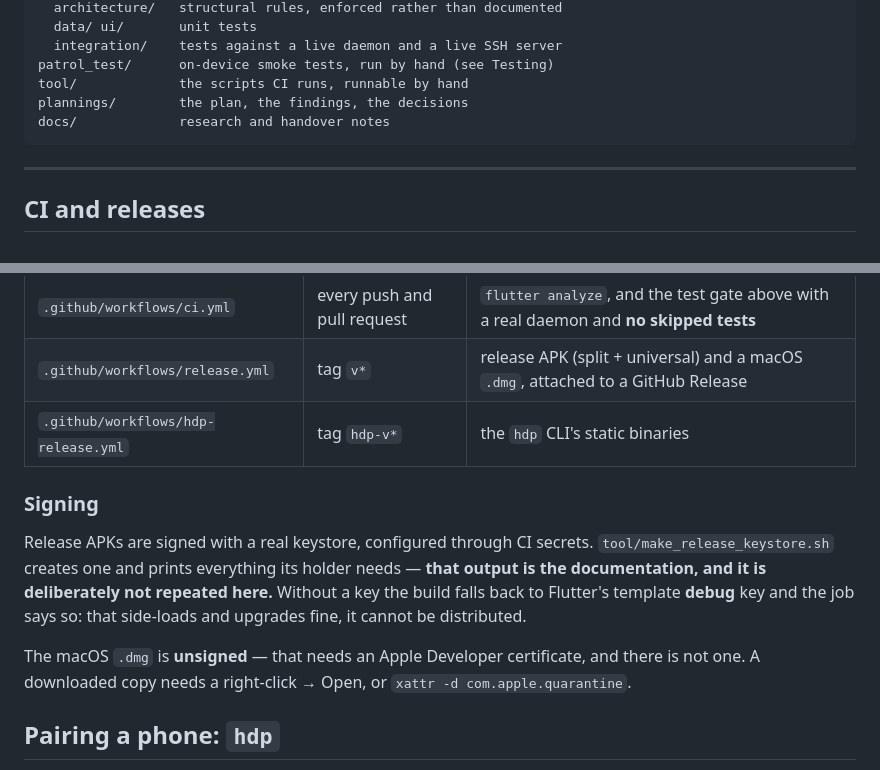
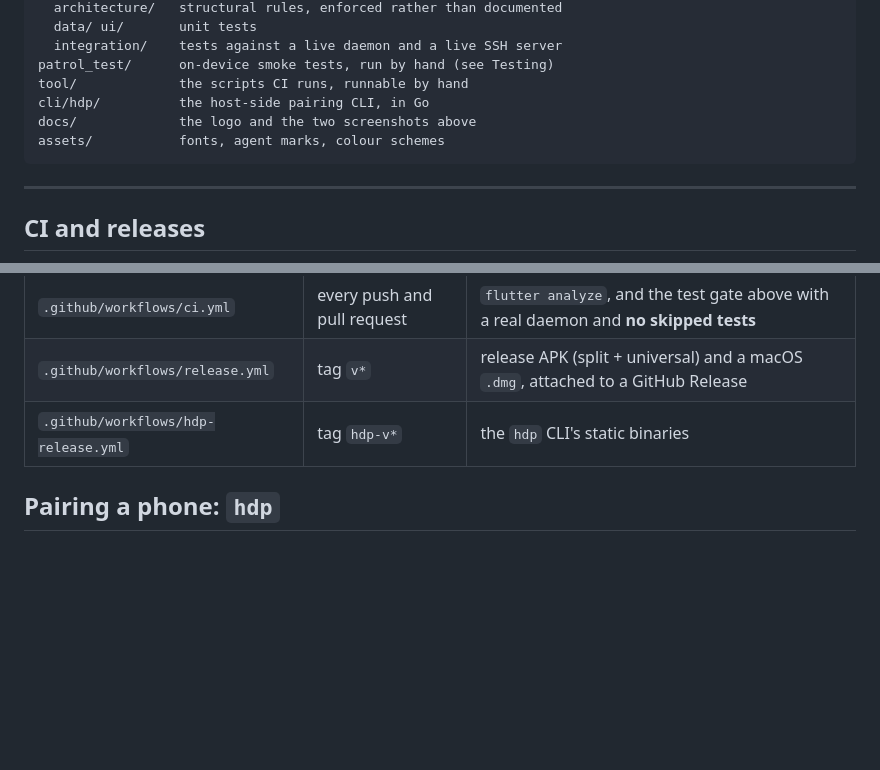
Before and after one commit to weekitmo/herdr-pocket, a Markdown page: README.md, 2 parts joined by grey strips. GitHub-like rendering; blank space fills up the shorter version.

Commit message:
readme: drop the signing section, and fix a layout that listed absent folders
Two things a reader would have tripped over.

The Signing section described how to configure a keystore: the secret names, the
path on disk, the backup warning. True, and not for this file — the README says
how to run it, build it, test it, install it and what it does. Whoever signs a
release is one person, and that procedure already prints itself:
`tool/make_release_keystore.sh` writes it out and leaves a copy beside the
keystore. It now lives in the workspace's `docs/ops/`, which is not published.

The Layout block listed `plannings/` and `docs/`, which are workspace folders —
they are not in this repository at all, so a reader looking for the plan would
have found nothing and concluded the README was stale. Replaced with what is
actually here, including `cli/hdp/` and `assets/`, which were missing.

````diff
--- a/README.md
+++ b/README.md
@@ -202,8 +202,9 @@ test/
   integration/    tests against a live daemon and a live SSH server
 patrol_test/      on-device smoke tests, run by hand (see Testing)
 tool/             the scripts CI runs, runnable by hand
-plannings/        the plan, the findings, the decisions
-docs/             research and handover notes
+cli/hdp/          the host-side pairing CLI, in Go
+docs/             the logo and the two screenshots above
+assets/           fonts, agent marks, colour schemes
 ```
 
 ---
@@ -215,18 +216,6 @@ docs/             research and handover notes
 | `.github/workflows/ci.yml` | every push and pull request | `flutter analyze`, and the test gate above with a real daemon and **no skipped tests** |
 | `.github/workflows/release.yml` | tag `v*` | release APK (split + universal) and a macOS `.dmg`, attached to a GitHub Release |
 | `.github/workflows/hdp-release.yml` | tag `hdp-v*` | the `hdp` CLI's static binaries |
-
-### Signing
-
-Release APKs are signed with a real keystore, configured through CI secrets.
-`tool/make_release_keystore.sh` creates one and prints everything its holder
-needs — **that output is the documentation, and it is deliberately not repeated
-here.** Without a key the build falls back to Flutter's template **debug** key
-and the job says so: that side-loads and upgrades fine, it cannot be distributed.
-
-The macOS `.dmg` is **unsigned** — that needs an Apple Developer certificate, and
-there is not one. A downloaded copy needs a right-click → Open, or
-`xattr -d com.apple.quarantine`.
 
 ## Pairing a phone: `hdp`
 
````
